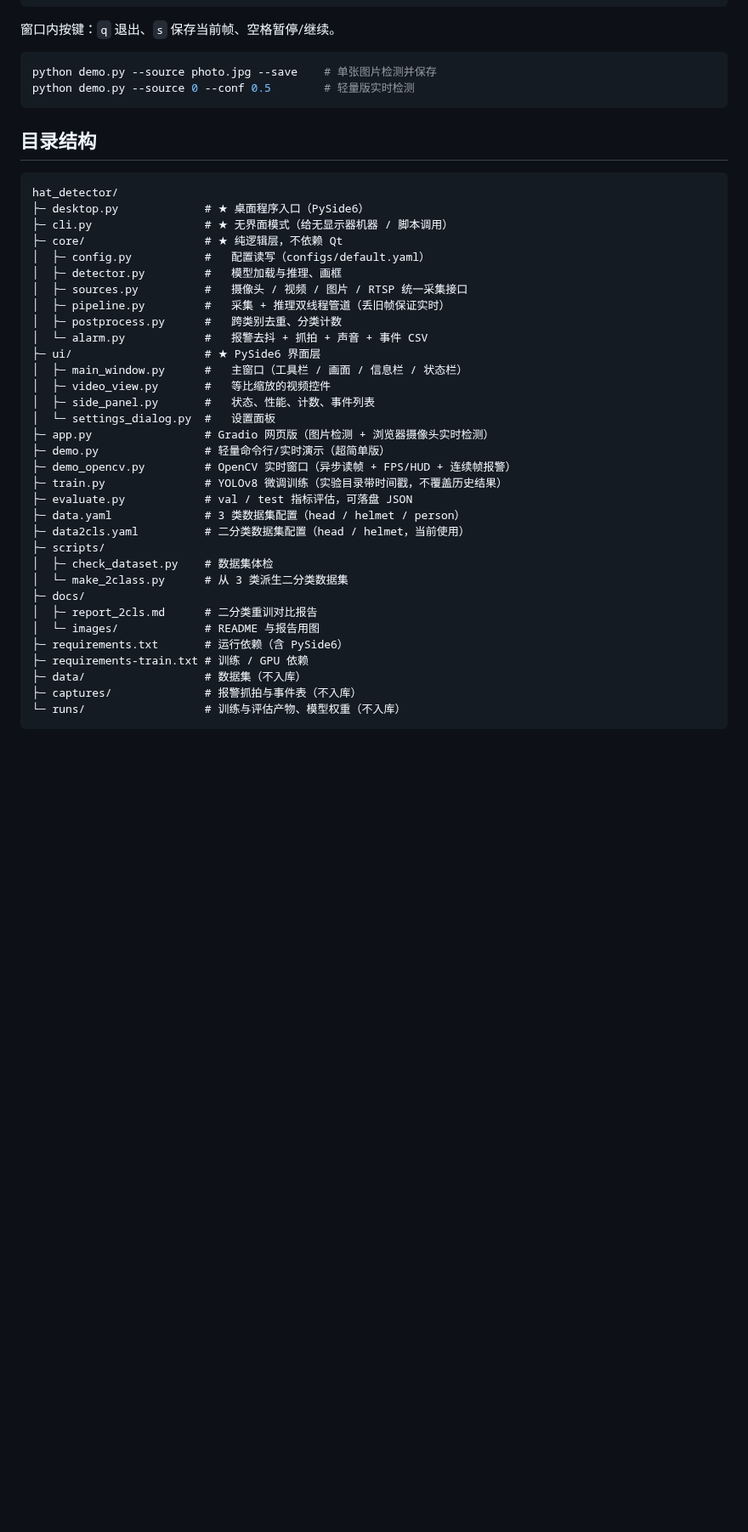
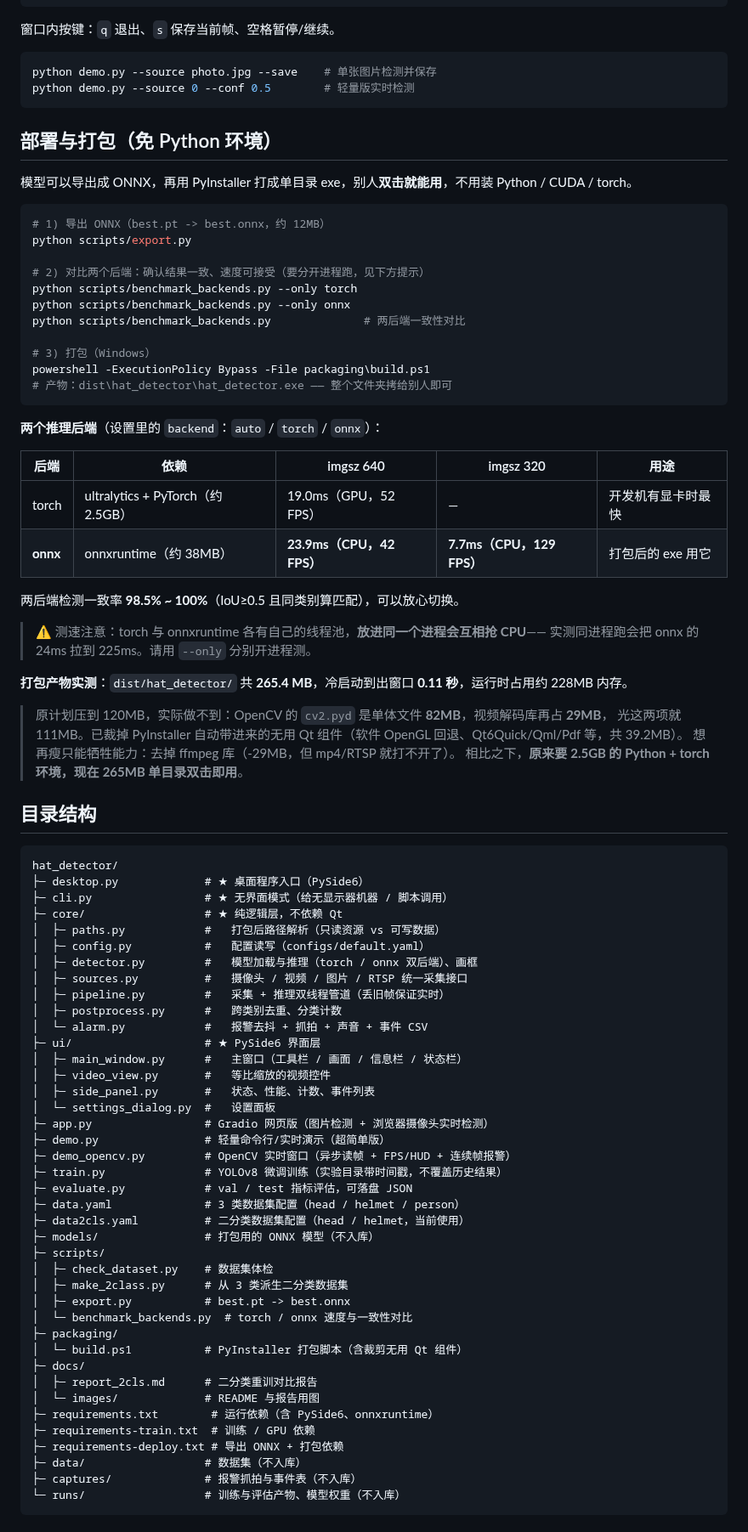
Before and after one commit to BQCF/hat_detector, a Markdown page: README.md, the part around one of its changes. Shown at 85% size. GitHub-like rendering; blank space fills up the shorter version.

````diff
--- a/README.md
+++ b/README.md
@@ -180,6 +180,43 @@ python demo.py --source photo.jpg --save    # 单张图片检测并保存
 python demo.py --source 0 --conf 0.5        # 轻量版实时检测
 ```
 
+## 部署与打包（免 Python 环境）
+
+模型可以导出成 ONNX，再用 PyInstaller 打成单目录 exe，别人**双击就能用**，不用装 Python / CUDA / torch。
+
+```bash
+# 1) 导出 ONNX（best.pt -> best.onnx，约 12MB）
+python scripts/export.py
+
+# 2) 对比两个后端：确认结果一致、速度可接受（要分开进程跑，见下方提示）
+python scripts/benchmark_backends.py --only torch
+python scripts/benchmark_backends.py --only onnx
+python scripts/benchmark_backends.py              # 两后端一致性对比
+
+# 3) 打包（Windows）
+powershell -ExecutionPolicy Bypass -File packaging\build.ps1
+# 产物：dist\hat_detector\hat_detector.exe —— 整个文件夹拷给别人即可
+```
+
+**两个推理后端**（设置里的 `backend`：`auto` / `torch` / `onnx`）：
+
+| 后端 | 依赖 | imgsz 640 | imgsz 320 | 用途 |
+| --- | --- | --- | --- | --- |
+| torch | ultralytics + PyTorch（约 2.5GB） | 19.0ms（GPU，52 FPS） | — | 开发机有显卡时最快 |
+| **onnx** | onnxruntime（约 38MB） | **23.9ms（CPU，42 FPS）** | **7.7ms（CPU，129 FPS）** | 打包后的 exe 用它 |
+
+两后端检测一致率 **98.5% ~ 100%**（IoU≥0.5 且同类别算匹配），可以放心切换。
+
+> ⚠️ 测速注意：torch 与 onnxruntime 各有自己的线程池，**放进同一个进程会互相抢 CPU**——
+> 实测同进程跑会把 onnx 的 24ms 拉到 225ms。请用 `--only` 分别开进程测。
+
+**打包产物实测**：`dist/hat_detector/` 共 **265.4 MB**，冷启动到出窗口 **0.11 秒**，运行时占用约 228MB 内存。
+
+> 原计划压到 120MB，实际做不到：OpenCV 的 `cv2.pyd` 是单体文件 **82MB**，视频解码库再占 **29MB**，
+> 光这两项就 111MB。已裁掉 PyInstaller 自动带进来的无用 Qt 组件（软件 OpenGL 回退、Qt6Quick/Qml/Pdf 等，共 39.2MB）。
+> 想再瘦只能牺牲能力：去掉 ffmpeg 库（-29MB，但 mp4/RTSP 就打不开了）。
+> 相比之下，**原来要 2.5GB 的 Python + torch 环境，现在 265MB 单目录双击即用**。
+
 ## 目录结构
 
 ```
@@ -187,8 +224,9 @@ hat_detector/
 ├─ desktop.py             # ★ 桌面程序入口（PySide6）
 ├─ cli.py                 # ★ 无界面模式（给无显示器机器 / 脚本调用）
 ├─ core/                  # ★ 纯逻辑层，不依赖 Qt
+│  ├─ paths.py            #   打包后路径解析（只读资源 vs 可写数据）
 │  ├─ config.py           #   配置读写（configs/default.yaml）
-│  ├─ detector.py         #   模型加载与推理、画框
+│  ├─ detector.py         #   模型加载与推理（torch / onnx 双后端）、画框
 │  ├─ sources.py          #   摄像头 / 视频 / 图片 / RTSP 统一采集接口
 │  ├─ pipeline.py         #   采集 + 推理双线程管道（丢旧帧保证实时）
 │  ├─ postprocess.py      #   跨类别去重、分类计数
@@ -205,14 +243,20 @@ hat_detector/
 ├─ evaluate.py            # val / test 指标评估，可落盘 JSON
 ├─ data.yaml              # 3 类数据集配置（head / helmet / person）
 ├─ data2cls.yaml          # 二分类数据集配置（head / helmet，当前使用）
+├─ models/                # 打包用的 ONNX 模型（不入库）
 ├─ scripts/
 │  ├─ check_dataset.py    # 数据集体检
-│  └─ make_2class.py      # 从 3 类派生二分类数据集
+│  ├─ make_2class.py      # 从 3 类派生二分类数据集
+│  ├─ export.py           # best.pt -> best.onnx
+│  └─ benchmark_backends.py  # torch / onnx 速度与一致性对比
+├─ packaging/
+│  └─ build.ps1           # PyInstaller 打包脚本（含裁剪无用 Qt 组件）
 ├─ docs/
 │  ├─ report_2cls.md      # 二分类重训对比报告
 │  └─ images/             # README 与报告用图
-├─ requirements.txt       # 运行依赖（含 PySide6）
-├─ requirements-train.txt # 训练 / GPU 依赖
+├─ requirements.txt        # 运行依赖（含 PySide6、onnxruntime）
+├─ requirements-train.txt  # 训练 / GPU 依赖
+├─ requirements-deploy.txt # 导出 ONNX + 打包依赖
 ├─ data/                  # 数据集（不入库）
 ├─ captures/              # 报警抓拍与事件表（不入库）
 └─ runs/                  # 训练与评估产物、模型权重（不入库）
````
Also changed, not shown: other parts of README.md (+4 -4 lines), docs/images/05_exe_ui.png (added), 13 other files.
